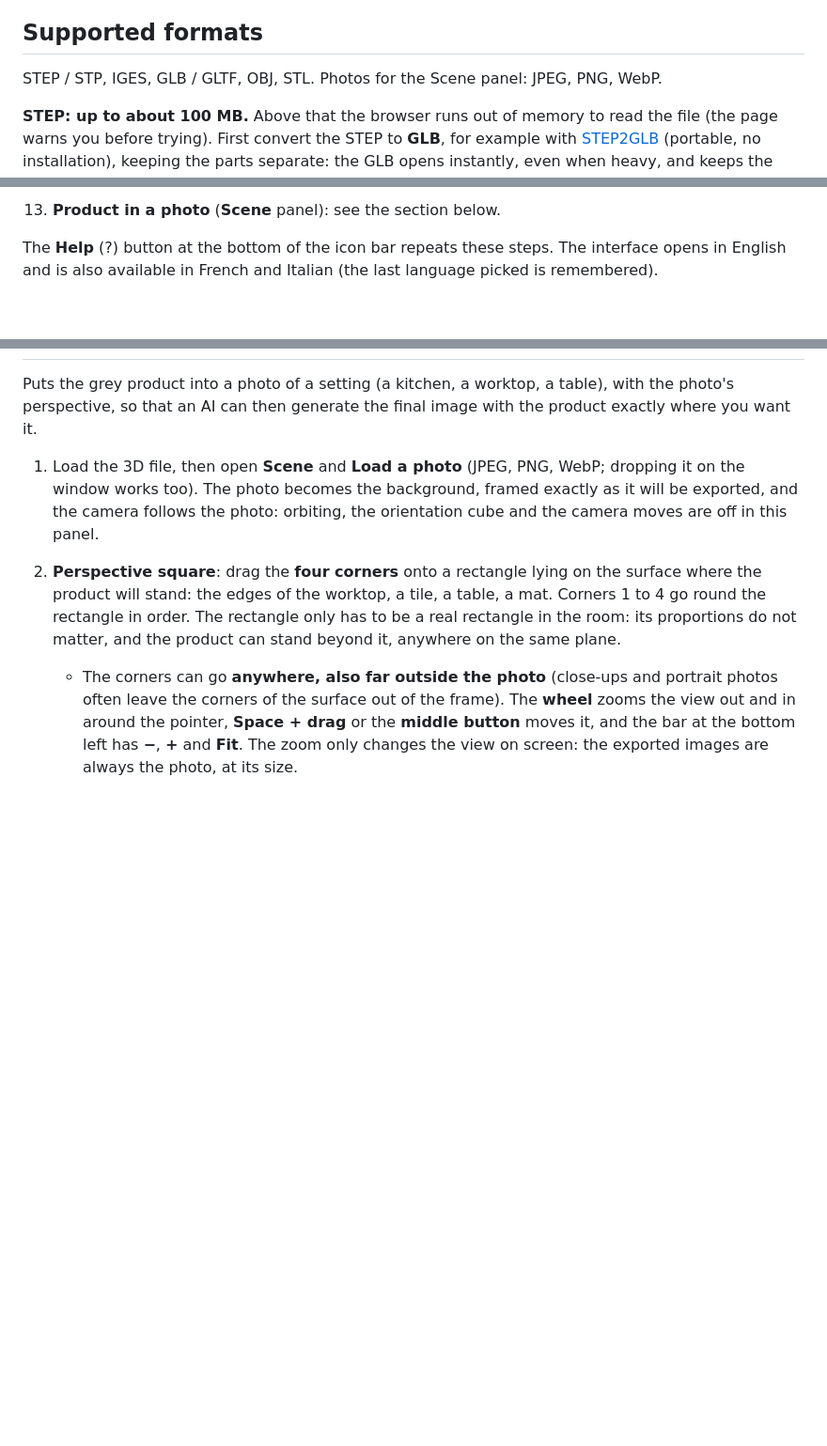
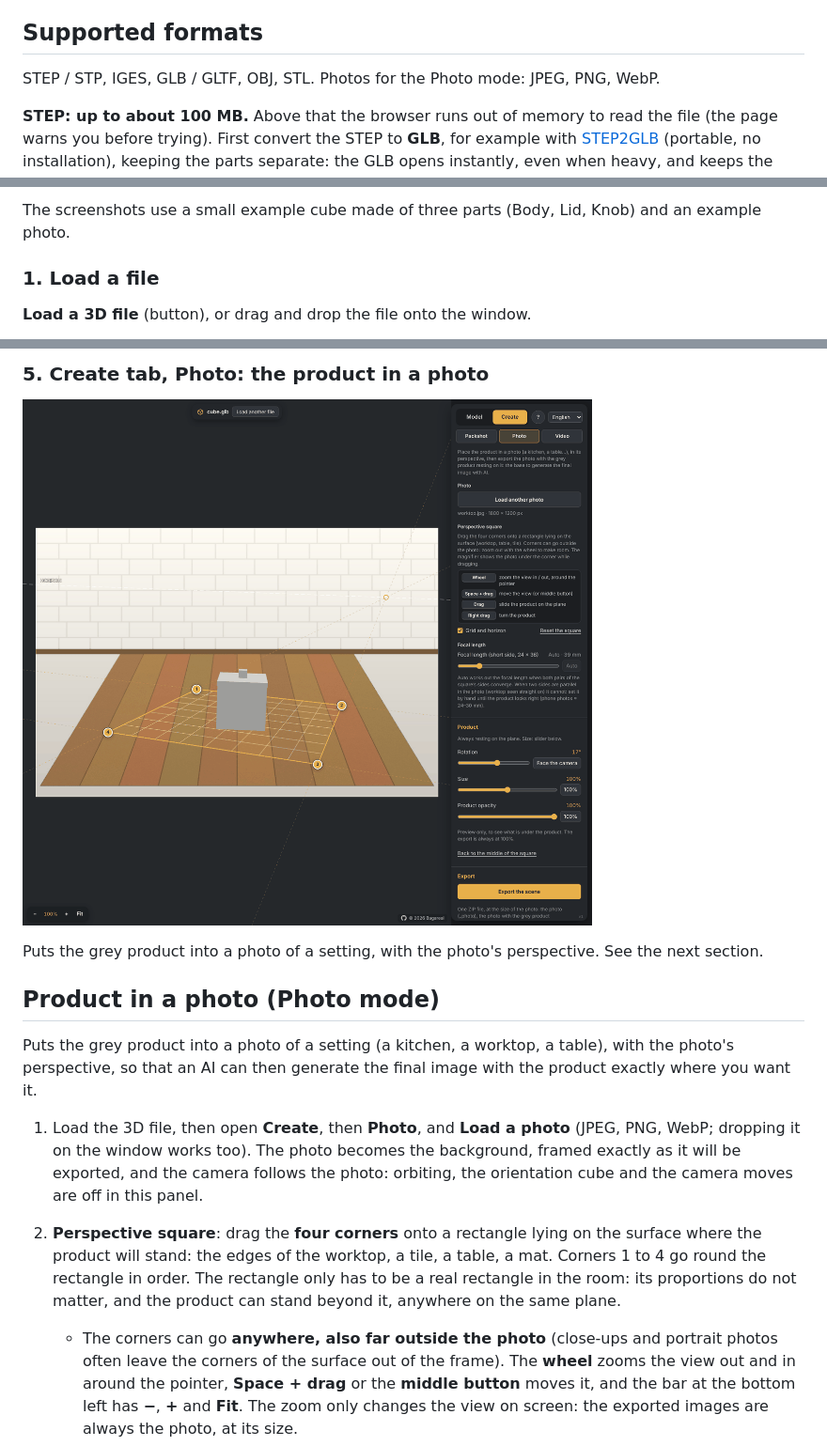
Before and after one commit to Bagareal/viewer-3D, a Markdown page: README.md, 3 parts joined by grey strips. Shown at 94% size. Drawn GitHub-style; pictures changed too: docs/img/5-photo.png (added); blank space fills up the shorter version.

Commit message:
docs: update How to use for the current interface, with screenshots
Co-Authored-By: Claude Sonnet 5.5 <noreply@anthropic.com>
Claude-Session: https://claude.ai/code/session_012tTNyWC2fCgdWD7YUMrXXp

```diff
--- a/README.md
+++ b/README.md
@@ -8,7 +8,7 @@ A 3D viewer that runs entirely in the browser: load a 3D file, pick the point of
 Files are read and converted locally, by your browser. Nothing is sent to GitHub or to any server, and the file is gone when you close the tab. Only the page's code is public. The one exception is a STEP file above the browser limit when the page is served by a conversion server (see [Installing the conversion server](#installing-the-conversion-server-on-your-own-server-optional)): the page asks first, and the file goes only to that server.
 
 ## Supported formats
-STEP / STP, IGES, GLB / GLTF, OBJ, STL. Photos for the Scene panel: JPEG, PNG, WebP.
+STEP / STP, IGES, GLB / GLTF, OBJ, STL. Photos for the Photo mode: JPEG, PNG, WebP.
 
 **STEP: up to about 100 MB.** Above that the browser runs out of memory to read the file (the page warns you before trying). First convert the STEP to **GLB**, for example with [STEP2GLB](https://github.com/Bagareal/step2glb) (portable, no installation), keeping the parts separate: the GLB opens instantly, even when heavy, and keeps the parts list and the exploded view.
 
@@ -30,5 +17,6 @@ STEP / STP, IGES, GLB / GLTF, OBJ, STL. Photos for the Scene panel: JPEG, PNG, W
 
-13. **Product in a photo** (**Scene** panel): see the section below.
+The screenshots use a small example cube made of three parts (Body, Lid, Knob) and an example photo.
 
-The **Help** (?) button at the bottom of the icon bar repeats these steps. The interface opens in English and is also available in French and Italian (the last language picked is remembered).
+### 1. Load a file
+**Load a 3D file** (button), or drag and drop the file onto the window.
 
@@ -36,6 +54,12 @@ The **Help** (?) button at the bottom of the icon bar repeats these steps. The i
+### 5. Create tab, Photo: the product in a photo
+![The Photo mode: the perspective square on an example photo](docs/img/5-photo.png)
+
+Puts the grey product into a photo of a setting, with the photo's perspective. See the next section.
+
+## Product in a photo (Photo mode)
 Puts the grey product into a photo of a setting (a kitchen, a worktop, a table), with the photo's perspective, so that an AI can then generate the final image with the product exactly where you want it.
 
-1. Load the 3D file, then open **Scene** and **Load a photo** (JPEG, PNG, WebP; dropping it on the window works too). The photo becomes the background, framed exactly as it will be exported, and the camera follows the photo: orbiting, the orientation cube and the camera moves are off in this panel.
+1. Load the 3D file, then open **Create**, then **Photo**, and **Load a photo** (JPEG, PNG, WebP; dropping it on the window works too). The photo becomes the background, framed exactly as it will be exported, and the camera follows the photo: orbiting, the orientation cube and the camera moves are off in this panel.
 2. **Perspective square**: drag the **four corners** onto a rectangle lying on the surface where the product will stand: the edges of the worktop, a tile, a table, a mat. Corners 1 to 4 go round the rectangle in order. The rectangle only has to be a real rectangle in the room: its proportions do not matter, and the product can stand beyond it, anywhere on the same plane.
    - The corners can go **anywhere, also far outside the photo** (close-ups and portrait photos often leave the corners of the surface out of the frame). The **wheel** zooms the view out and in around the pointer, **Space + drag** or the **middle button** moves it, and the bar at the bottom left has **−**, **+** and **Fit**. The zoom only changes the view on screen: the exported images are always the photo, at its size.
    - While a corner is dragged, a **magnifier** shows the photo under it with a crosshair.
```
Also changed, not shown: other parts of README.md (+34 -17 lines), docs/img/1-load.png (added), docs/img/2-model.png (added), docs/img/3-packshot.png (added), docs/img/4-video.png (added).
